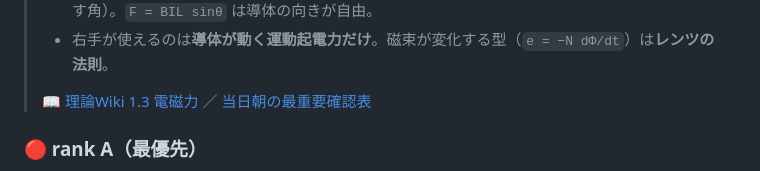
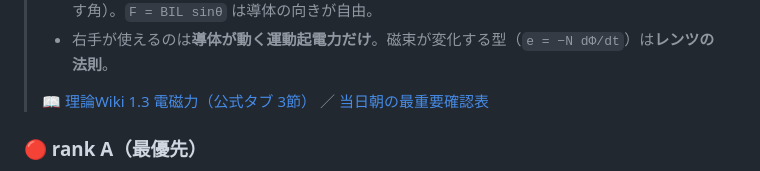
Before and after one commit to kfurufuru/denken3-study, a Markdown page: notes/theory-checklist.md, the part around one of its changes. Drawn GitHub-style.

```diff
--- a/notes/theory-checklist.md
+++ b/notes/theory-checklist.md
@@ -66,7 +66,7 @@
 > - `e = BLv sinθ` は**導体が v・B の両方に直角**であることが前提（**θ の話とは別**。θ は v と B のなす角）。`F = BIL sinθ` は導体の向きが自由。
 > - 右手が使えるのは**導体が動く運動起電力だけ**。磁束が変化する型（`e = −N dΦ/dt`）は**レンツの法則**。
 >
-> 📖 [理論Wiki 1.3 電磁力](https://kfurufuru.github.io/secretary-portal-public/denken3-riron-wiki.html#electromagnetic-force) ／ [当日朝の最重要確認表](https://kfurufuru.github.io/secretary-portal-public/denken3-riron-wiki.html#last-3days)
+> 📖 [理論Wiki 1.3 電磁力（公式タブ 3節）](https://kfurufuru.github.io/secretary-portal-public/denken3-riron-wiki.html#electromagnetic-force:formulas:fleming-table) ／ [当日朝の最重要確認表](https://kfurufuru.github.io/secretary-portal-public/denken3-riron-wiki.html#last-3days:morning)
 
 ### 🔴 rank A（最優先）
 
```
Also changed, not shown: other parts of notes/theory-checklist.md (+1 -1 lines), notes/theory.md (+1 -1 lines).
